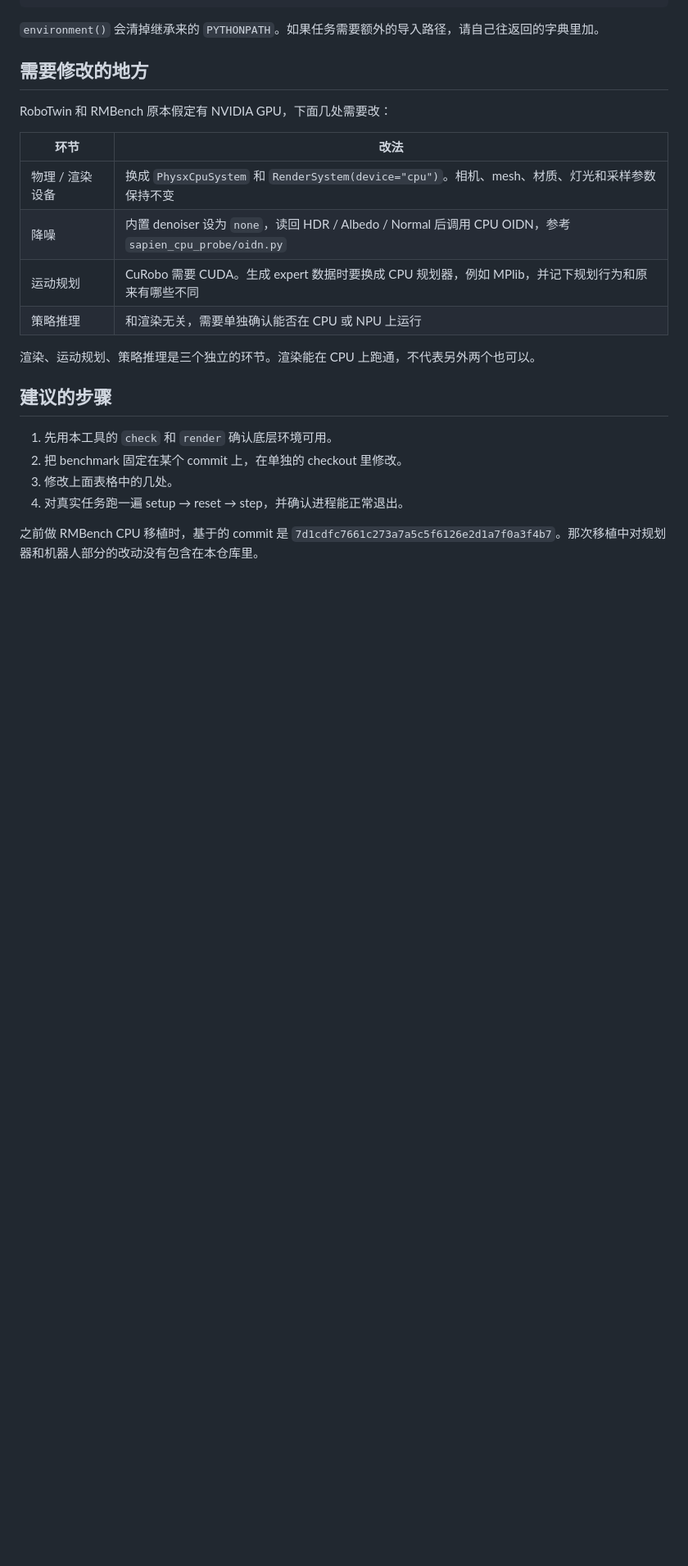
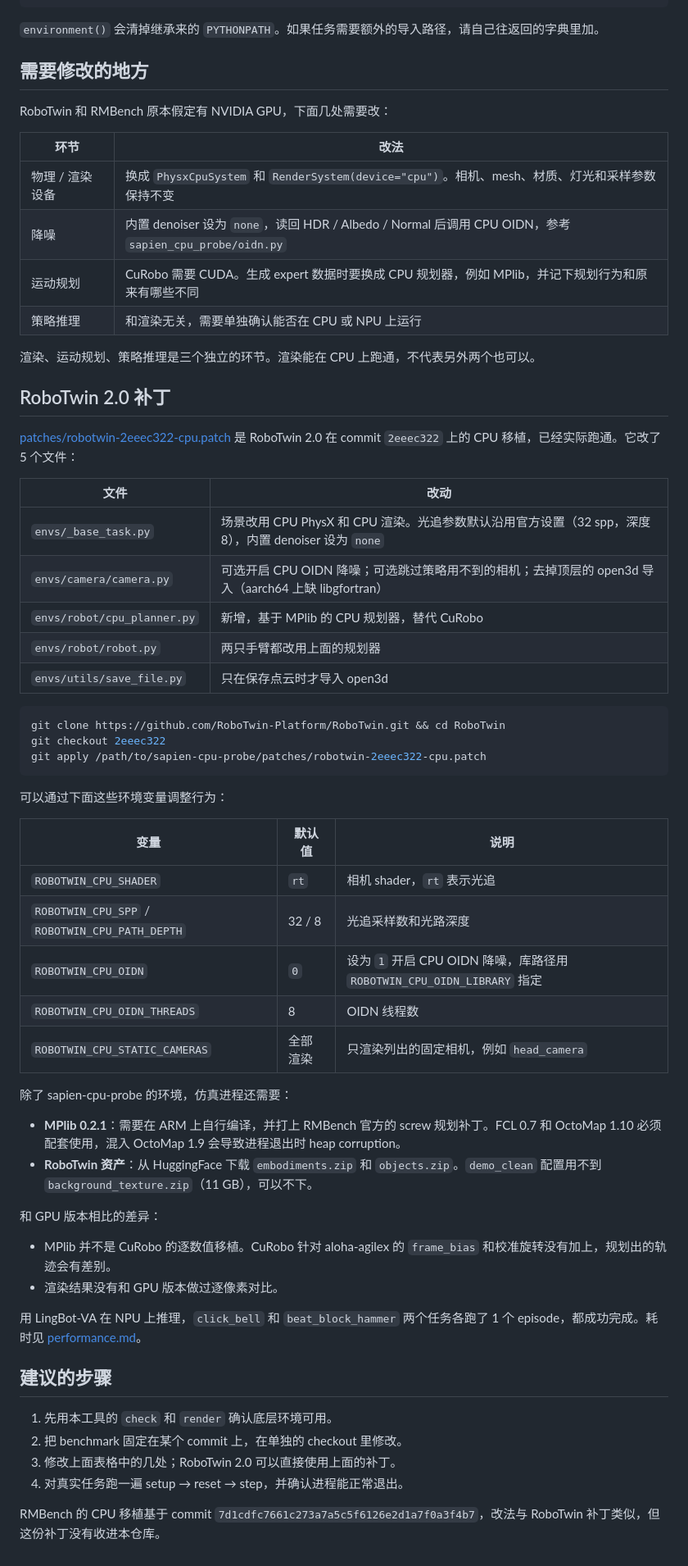
Before and after one commit to Meta-Intelligence-Project/arm64-cpu-robot-sim, a Markdown page: docs/robotwin-rmbench.md, the part around the change. Shown at 82% size. Drawn GitHub-style; blank space fills up the shorter version.

````diff
--- a/docs/robotwin-rmbench.md
+++ b/docs/robotwin-rmbench.md
@@ -57,11 +57,51 @@ RoboTwin 和 RMBench 原本假定有 NVIDIA GPU，下面几处需要改：
 
 渲染、运动规划、策略推理是三个独立的环节。渲染能在 CPU 上跑通，不代表另外两个也可以。
 
+## RoboTwin 2.0 补丁
+
+[patches/robotwin-2eeec322-cpu.patch](../patches/robotwin-2eeec322-cpu.patch) 是 RoboTwin 2.0 在 commit `2eeec322` 上的 CPU 移植，已经实际跑通。它改了 5 个文件：
+
+| 文件 | 改动 |
+|---|---|
+| `envs/_base_task.py` | 场景改用 CPU PhysX 和 CPU 渲染。光追参数默认沿用官方设置（32 spp，深度 8），内置 denoiser 设为 `none` |
+| `envs/camera/camera.py` | 可选开启 CPU OIDN 降噪；可选跳过策略用不到的相机；去掉顶层的 open3d 导入（aarch64 上缺 libgfortran） |
+| `envs/robot/cpu_planner.py` | 新增，基于 MPlib 的 CPU 规划器，替代 CuRobo |
+| `envs/robot/robot.py` | 两只手臂都改用上面的规划器 |
+| `envs/utils/save_file.py` | 只在保存点云时才导入 open3d |
+
+```bash
+git clone https://github.com/RoboTwin-Platform/RoboTwin.git && cd RoboTwin
+git checkout 2eeec322
+git apply /path/to/sapien-cpu-probe/patches/robotwin-2eeec322-cpu.patch
+```
+
+可以通过下面这些环境变量调整行为：
+
+| 变量 | 默认值 | 说明 |
+|---|---|---|
+| `ROBOTWIN_CPU_SHADER` | `rt` | 相机 shader，`rt` 表示光追 |
+| `ROBOTWIN_CPU_SPP` / `ROBOTWIN_CPU_PATH_DEPTH` | 32 / 8 | 光追采样数和光路深度 |
+| `ROBOTWIN_CPU_OIDN` | `0` | 设为 `1` 开启 CPU OIDN 降噪，库路径用 `ROBOTWIN_CPU_OIDN_LIBRARY` 指定 |
+| `ROBOTWIN_CPU_OIDN_THREADS` | 8 | OIDN 线程数 |
+| `ROBOTWIN_CPU_STATIC_CAMERAS` | 全部渲染 | 只渲染列出的固定相机，例如 `head_camera` |
+
+除了 sapien-cpu-probe 的环境，仿真进程还需要：
+
+- **MPlib 0.2.1**：需要在 ARM 上自行编译，并打上 RMBench 官方的 screw 规划补丁。FCL 0.7 和 OctoMap 1.10 必须配套使用，混入 OctoMap 1.9 会导致进程退出时 heap corruption。
+- **RoboTwin 资产**：从 HuggingFace 下载 `embodiments.zip` 和 `objects.zip`。`demo_clean` 配置用不到 `background_texture.zip`（11 GB），可以不下。
+
+和 GPU 版本相比的差异：
+
+- MPlib 并不是 CuRobo 的逐数值移植。CuRobo 针对 aloha-agilex 的 `frame_bias` 和校准旋转没有加上，规划出的轨迹会有差别。
+- 渲染结果没有和 GPU 版本做过逐像素对比。
+
+用 LingBot-VA 在 NPU 上推理，`click_bell` 和 `beat_block_hammer` 两个任务各跑了 1 个 episode，都成功完成。耗时见 [performance.md](performance.md)。
+
 ## 建议的步骤
 
 1. 先用本工具的 `check` 和 `render` 确认底层环境可用。
 2. 把 benchmark 固定在某个 commit 上，在单独的 checkout 里修改。
-3. 修改上面表格中的几处。
+3. 修改上面表格中的几处；RoboTwin 2.0 可以直接使用上面的补丁。
 4. 对真实任务跑一遍 setup → reset → step，并确认进程能正常退出。
 
-之前做 RMBench CPU 移植时，基于的 commit 是 `7d1cdfc7661c273a7a5c5f6126e2d1a7f0a3f4b7`。那次移植中对规划器和机器人部分的改动没有包含在本仓库里。
+RMBench 的 CPU 移植基于 commit `7d1cdfc7661c273a7a5c5f6126e2d1a7f0a3f4b7`，改法与 RoboTwin 补丁类似，但这份补丁没有收进本仓库。
````
Also changed, not shown: README.md (+7 -2 lines), docs/performance.md (added, +78 -0 lines), docs/images/libero-libero_10-task0.png (added), docs/images/robotwin-beat_block_hammer.png (added), 1 other file.
